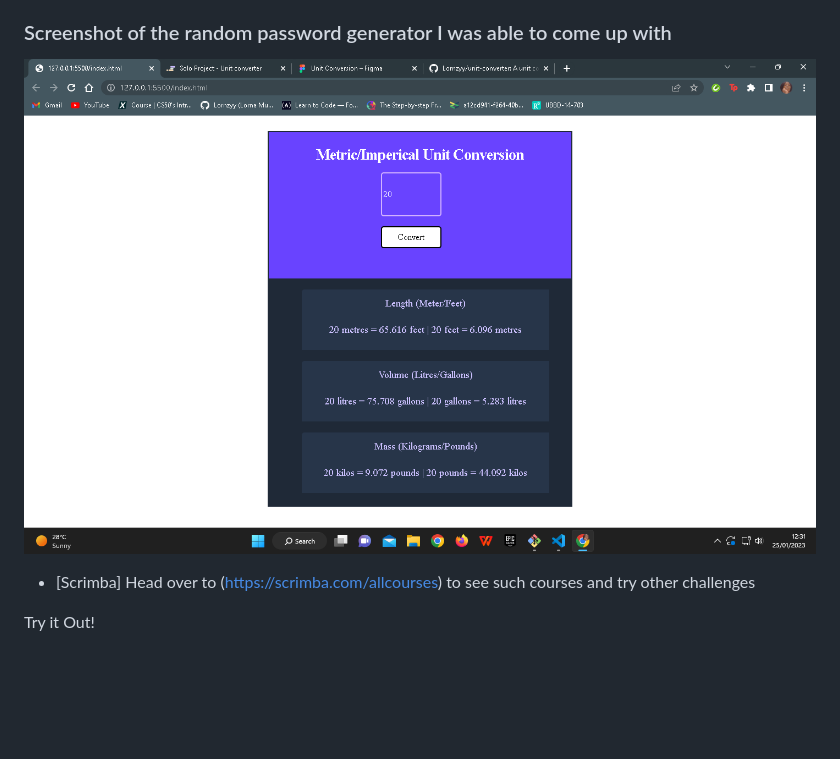
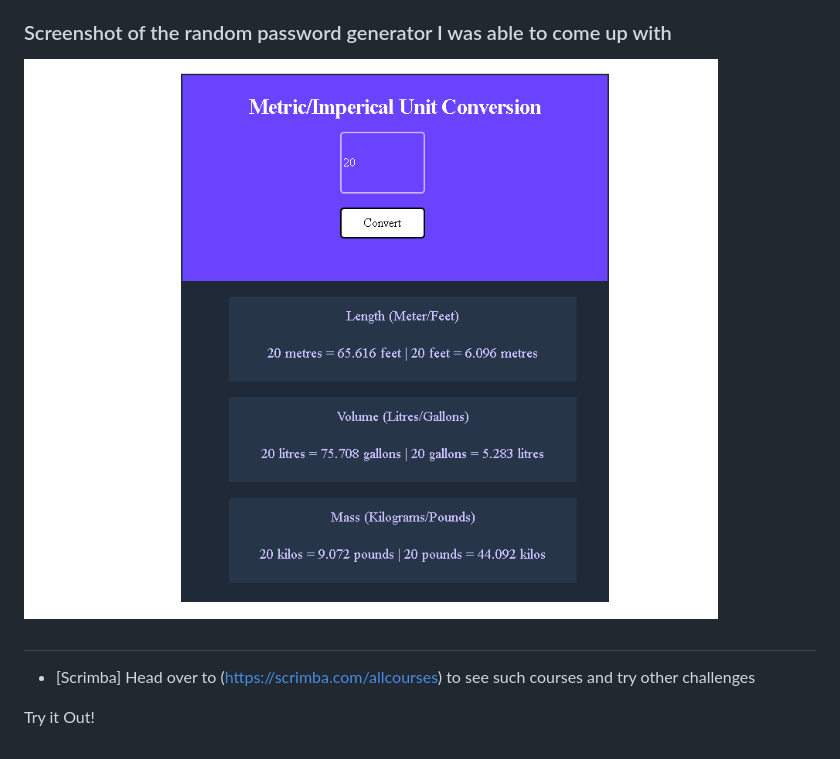
Before and after one commit to Lornzyy/unit-converter, a Markdown page: README.md, the part around the change. GitHub-like rendering; pictures changed too: images/unit-converter.png; blank space fills up the shorter version.

```diff
--- a/README.md
+++ b/README.md
@@ -8,6 +8,7 @@ It converts both metric and imperical values such as
 ### Screenshot of the random password generator I was able to come up with
 ![screenshot of the unit converter](./images/unit-converter.png)
 
+##
 - [Scrimba] Head over to (https://scrimba.com/allcourses) to see such courses and try other challenges
 
 Try it Out!
```
